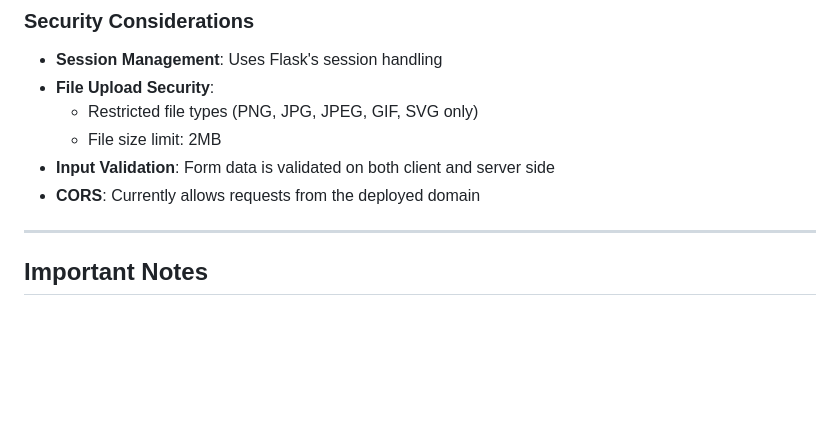
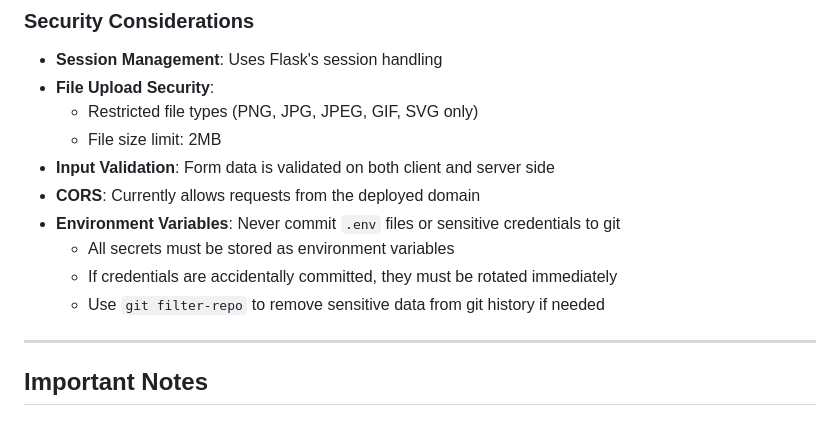
Before and after one commit to youwenshao/staffroom, a Markdown page: README.md, the part around the change. Drawn GitHub-style; blank space fills up the shorter version.

```diff
--- a/README.md
+++ b/README.md
@@ -311,6 +311,10 @@ The application is currently deployed on **Vercel**:
   - File size limit: 2MB
 - **Input Validation**: Form data is validated on both client and server side
 - **CORS**: Currently allows requests from the deployed domain
+- **Environment Variables**: Never commit `.env` files or sensitive credentials to git
+  - All secrets must be stored as environment variables
+  - If credentials are accidentally committed, they must be rotated immediately
+  - Use `git filter-repo` to remove sensitive data from git history if needed
 
 ---
 
```
Also changed, not shown: SECURITY.md (added, +47 -0 lines).
